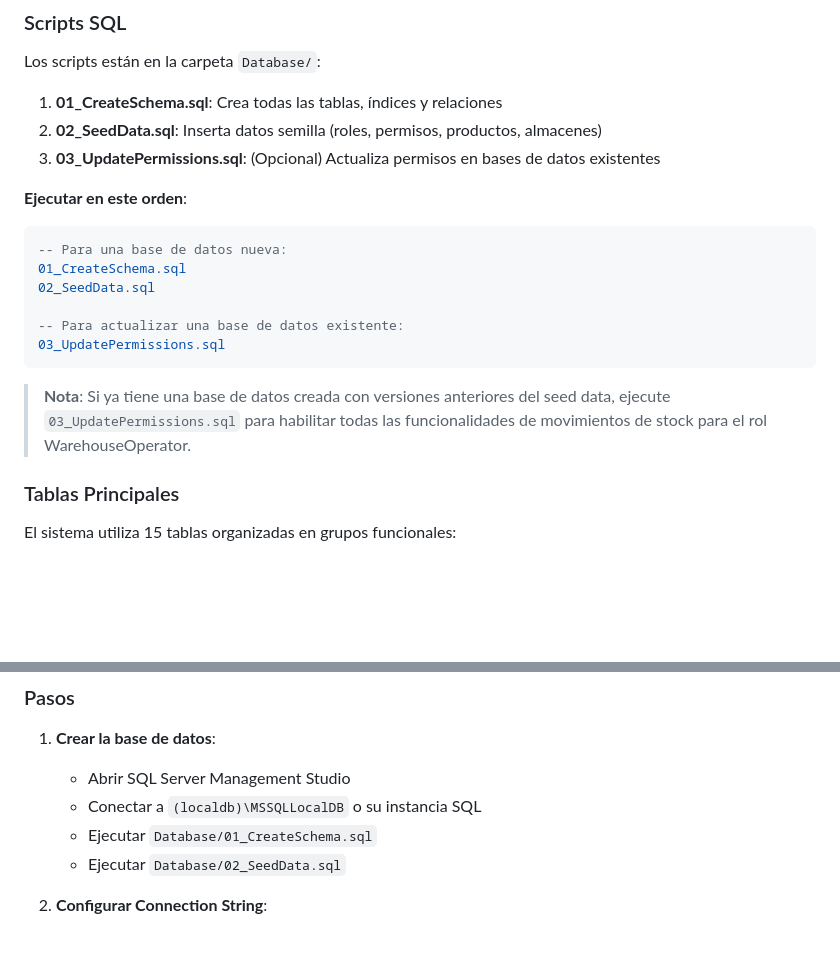
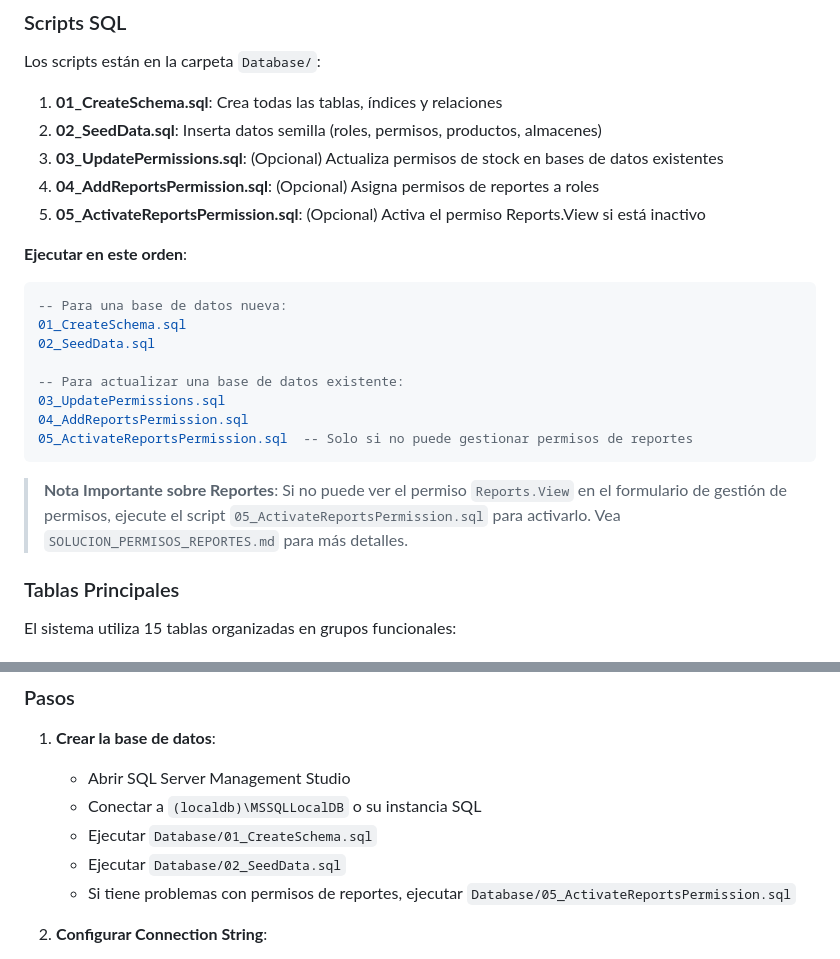
Before and after one commit to nahuk86/tp_diploma_nk_2026, a Markdown page: README.md, 2 parts joined by grey strips. Rendered like a GitHub page; blank space fills up the shorter version.

Commit message:
Update README with Reports permission fix instructions
Co-authored-by: nahuk86 <130124513+nahuk86@users.noreply.github.com>

````diff
--- a/README.md
+++ b/README.md
@@ -200,7 +200,9 @@ Los scripts están en la carpeta `Database/`:
 
 1. **01_CreateSchema.sql**: Crea todas las tablas, índices y relaciones
 2. **02_SeedData.sql**: Inserta datos semilla (roles, permisos, productos, almacenes)
-3. **03_UpdatePermissions.sql**: (Opcional) Actualiza permisos en bases de datos existentes
+3. **03_UpdatePermissions.sql**: (Opcional) Actualiza permisos de stock en bases de datos existentes
+4. **04_AddReportsPermission.sql**: (Opcional) Asigna permisos de reportes a roles
+5. **05_ActivateReportsPermission.sql**: (Opcional) Activa el permiso Reports.View si está inactivo
 
 **Ejecutar en este orden**:
 ```sql
@@ -210,9 +212,11 @@ Los scripts están en la carpeta `Database/`:
 
 -- Para actualizar una base de datos existente:
 03_UpdatePermissions.sql
+04_AddReportsPermission.sql
+05_ActivateReportsPermission.sql  -- Solo si no puede gestionar permisos de reportes
 ```
 
-> **Nota**: Si ya tiene una base de datos creada con versiones anteriores del seed data, ejecute `03_UpdatePermissions.sql` para habilitar todas las funcionalidades de movimientos de stock para el rol WarehouseOperator.
+> **Nota Importante sobre Reportes**: Si no puede ver el permiso `Reports.View` en el formulario de gestión de permisos, ejecute el script `05_ActivateReportsPermission.sql` para activarlo. Vea `SOLUCION_PERMISOS_REPORTES.md` para más detalles.
 
 ### Tablas Principales
 
@@ -643,6 +647,7 @@ El sistema incluye 5 roles predefinidos con permisos específicos para diferente
    - Conectar a `(localdb)\MSSQLLocalDB` o su instancia SQL
    - Ejecutar `Database/01_CreateSchema.sql`
    - Ejecutar `Database/02_SeedData.sql`
+   - Si tiene problemas con permisos de reportes, ejecutar `Database/05_ActivateReportsPermission.sql`
 
 2. **Configurar Connection String**:
    - Editar `UI/App.config`
````
